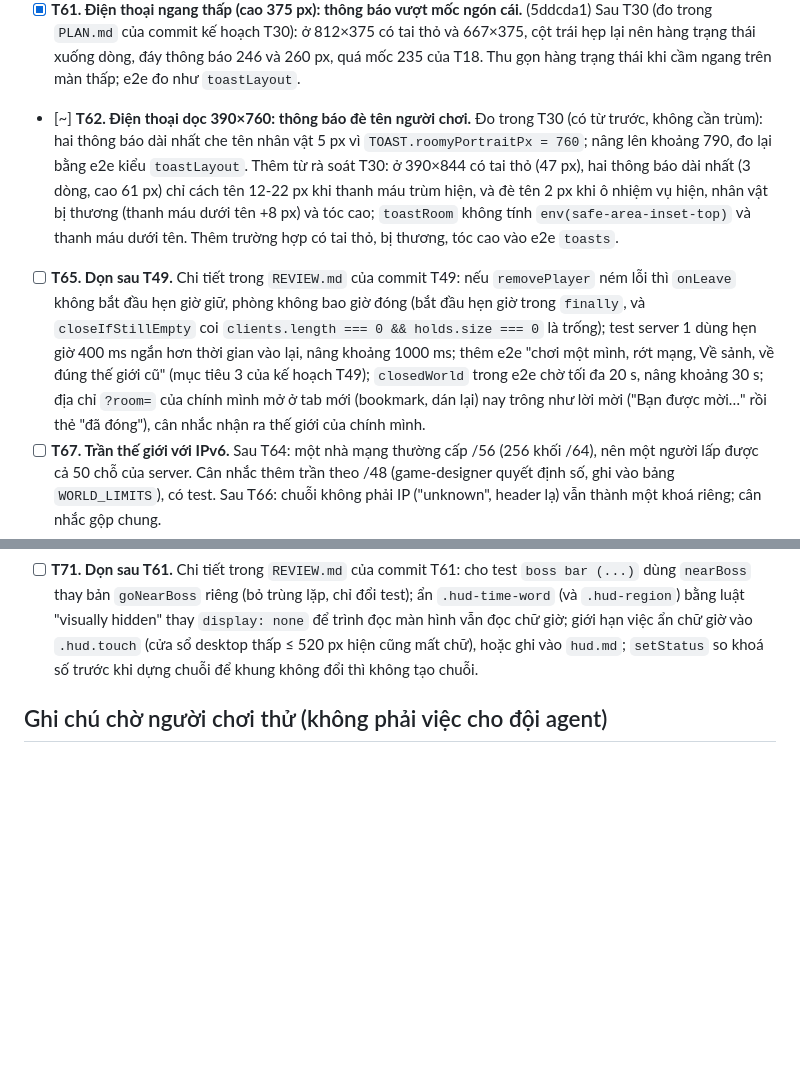
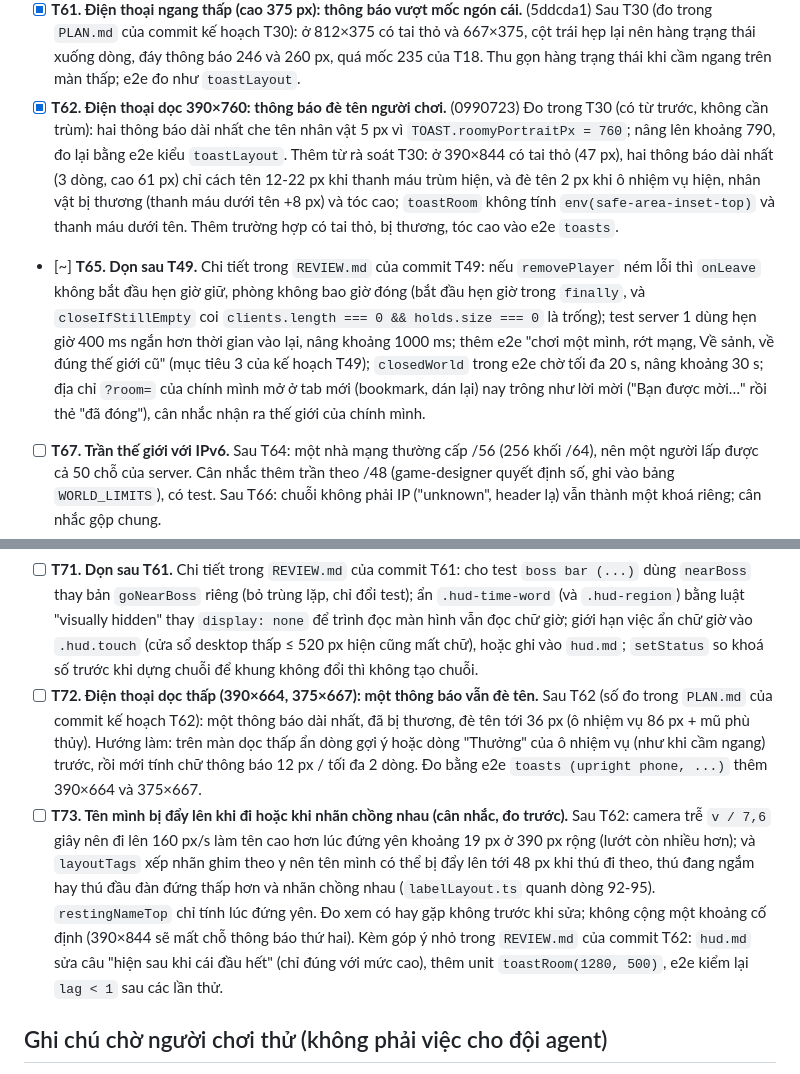
Before and after one commit to xuanhiephoang-alt/petgame, a Markdown page: TASKS.md, 2 parts joined by grey strips. Drawn GitHub-style; blank space fills up the shorter version.

Commit message:
Mark T62 done, add T72-T73, start T65
Co-Authored-By: Claude Opus 5.5 <noreply@anthropic.com>
Claude-Session: https://claude.ai/code/session_0125mEzPQXxxKFYxcwvt3HPA

```diff
--- a/TASKS.md
+++ b/TASKS.md
@@ -43,8 +43,8 @@ Người dùng thêm việc mới: ghi một dòng vào đúng mức ưu tiên (
 - [x] **T30. Thanh máu trùm che HUD.** (2ee7271) Thanh máu trùm (`.boss-bar`, rộng 60vw ở giữa trên) đè hàng máu: điện thoại dọc 184×35 px (che thanh máu của chính mình đúng lúc đánh trùm), desktop 42×35 px; T6 đã sửa bản ngang (200 px). Gợi ý: trên điện thoại dọc đưa vào `.hud-left` (giữa ô nhiệm vụ và thông báo); desktop giới hạn bề rộng trong phần trống bên phải cột trái. Kèm: iPhone có tai thỏ cầm ngang (`viewport-fit=cover`, `env(safe-area-inset-left)` khoảng 44-59 px) làm cột trái vượt mốc giữa màn hình − 100 px và có thể chạm thanh máu trùm (gợi ý `max-width: min(300px, calc(50vw - 110px - env(safe-area-inset-left)))`). Sau T18: bảng khi cầm dọc và bản đồ nhỏ dùng top cố định 196 px, chưa cộng `env(safe-area-inset-top)`; trên iPhone có tai thỏ bảng có thể đè nút Tủ đồ. E2E đo như `toastLayout`, có hiện thanh máu trùm.
 - [x] **T49. Giữ thế giới trống thêm 30-60 giây.** (471ea0d) Sau T23: thế giới đóng ngay khi người cuối rời đi, nên người chơi một mình tải lại trang là làm hỏng link mời vừa gửi, và người chơi cùng bạn mà cả nhóm cùng tải lại thì gặp "Thế giới này đã đóng". Giữ phòng trống một lúc (`autoDispose` + hẹn giờ), khi đó có thể ghi `?room=` cả lúc chơi một mình; cập nhật `docs/design/multiplayer.md`, có test.
 - [x] **T61. Điện thoại ngang thấp (cao 375 px): thông báo vượt mốc ngón cái.** (5ddcda1) Sau T30 (đo trong `PLAN.md` của commit kế hoạch T30): ở 812×375 có tai thỏ và 667×375, cột trái hẹp lại nên hàng trạng thái xuống dòng, đáy thông báo 246 và 260 px, quá mốc 235 của T18. Thu gọn hàng trạng thái khi cầm ngang trên màn thấp; e2e đo như `toastLayout`.
-- [~] **T62. Điện thoại dọc 390×760: thông báo đè tên người chơi.** Đo trong T30 (có từ trước, không cần trùm): hai thông báo dài nhất che tên nhân vật 5 px vì `TOAST.roomyPortraitPx = 760`; nâng lên khoảng 790, đo lại bằng e2e kiểu `toastLayout`. Thêm từ rà soát T30: ở 390×844 có tai thỏ (47 px), hai thông báo dài nhất (3 dòng, cao 61 px) chỉ cách tên 12-22 px khi thanh máu trùm hiện, và đè tên 2 px khi ô nhiệm vụ hiện, nhân vật bị thương (thanh máu dưới tên +8 px) và tóc cao; `toastRoom` không tính `env(safe-area-inset-top)` và thanh máu dưới tên. Thêm trường hợp có tai thỏ, bị thương, tóc cao vào e2e `toasts`.
-- [ ] **T65. Dọn sau T49.** Chi tiết trong `REVIEW.md` của commit T49: nếu `removePlayer` ném lỗi thì `onLeave` không bắt đầu hẹn giờ giữ, phòng không bao giờ đóng (bắt đầu hẹn giờ trong `finally`, và `closeIfStillEmpty` coi `clients.length === 0 && holds.size === 0` là trống); test server 1 dùng hẹn giờ 400 ms ngắn hơn thời gian vào lại, nâng khoảng 1000 ms; thêm e2e "chơi một mình, rớt mạng, Về sảnh, về đúng thế giới cũ" (mục tiêu 3 của kế hoạch T49); `closedWorld` trong e2e chờ tối đa 20 s, nâng khoảng 30 s; địa chỉ `?room=` của chính mình mở ở tab mới (bookmark, dán lại) nay trông như lời mời ("Bạn được mời…" rồi thẻ "đã đóng"), cân nhắc nhận ra thế giới của chính mình.
+- [x] **T62. Điện thoại dọc 390×760: thông báo đè tên người chơi.** (0990723) Đo trong T30 (có từ trước, không cần trùm): hai thông báo dài nhất che tên nhân vật 5 px vì `TOAST.roomyPortraitPx = 760`; nâng lên khoảng 790, đo lại bằng e2e kiểu `toastLayout`. Thêm từ rà soát T30: ở 390×844 có tai thỏ (47 px), hai thông báo dài nhất (3 dòng, cao 61 px) chỉ cách tên 12-22 px khi thanh máu trùm hiện, và đè tên 2 px khi ô nhiệm vụ hiện, nhân vật bị thương (thanh máu dưới tên +8 px) và tóc cao; `toastRoom` không tính `env(safe-area-inset-top)` và thanh máu dưới tên. Thêm trường hợp có tai thỏ, bị thương, tóc cao vào e2e `toasts`.
+- [~] **T65. Dọn sau T49.** Chi tiết trong `REVIEW.md` của commit T49: nếu `removePlayer` ném lỗi thì `onLeave` không bắt đầu hẹn giờ giữ, phòng không bao giờ đóng (bắt đầu hẹn giờ trong `finally`, và `closeIfStillEmpty` coi `clients.length === 0 && holds.size === 0` là trống); test server 1 dùng hẹn giờ 400 ms ngắn hơn thời gian vào lại, nâng khoảng 1000 ms; thêm e2e "chơi một mình, rớt mạng, Về sảnh, về đúng thế giới cũ" (mục tiêu 3 của kế hoạch T49); `closedWorld` trong e2e chờ tối đa 20 s, nâng khoảng 30 s; địa chỉ `?room=` của chính mình mở ở tab mới (bookmark, dán lại) nay trông như lời mời ("Bạn được mời…" rồi thẻ "đã đóng"), cân nhắc nhận ra thế giới của chính mình.
 - [ ] **T67. Trần thế giới với IPv6.** Sau T64: một nhà mạng thường cấp /56 (256 khối /64), nên một người lấp được cả 50 chỗ của server. Cân nhắc thêm trần theo /48 (game-designer quyết định số, ghi vào bảng `WORLD_LIMITS`), có test. Sau T66: chuỗi không phải IP ("unknown", header lạ) vẫn thành một khoá riêng; cân nhắc gộp chung.
 - [ ] **T63. Dọn test boss bar sau T30.** Chi tiết trong `REVIEW.md` của commit T30: trả test `toasts (...)` có sẵn (`tests/e2e/multiplayer.spec.ts`, quanh dòng 2389) về bản trước T30 (T30 đổi sang `pushToasts` có thoát sớm và chú thích "calm spot" chép nhầm, kế hoạch không cho đổi); trong `settledBossLayout` đẩy lại hai thông báo thử khi chúng hết hạn và kiểm chữ của thông báo trong `accept` (tránh đo nhầm thông báo của game); sửa chú thích `watchHurt` (đếm mọi sát thương) hoặc lọc theo nguồn; thêm `.catch(() => {})` cho chỗ chờ `a.finished`; kiểm lề dưới của bảng theo `max(12px, inset)` khi cầm dọc và trên desktop.
 - [ ] **T57. Thú hiền chạy trốn về phía thoáng.** Tách từ T27 (phác thảo trong `PLAN.md` của commit kế hoạch T27, số trong `BALANCE.md` của T27): `stepFlee` chạy thẳng ra xa nên thú kẹt cây hoặc đứng ở bờ biển. Lấy mẫu hướng trong ±70° quanh hướng thẳng ra xa kẻ đánh, chấm điểm bằng `NavGrid.clearanceAt`, loại hướng `lineClear` báo bị chặn; giữ hướng khoảng 250 ms cho khỏi rung; số liệu trong bảng hằng số; test với cây và bờ biển. Làm sau T27 (trần tốc độ phải có trước), gọi balance-analyst đo lại thời gian hạ gục.
@@ -84,6 +84,8 @@ Người dùng thêm việc mới: ghi một dòng vào đúng mức ưu tiên (
 - [ ] **T69. Điện thoại ngang 640×360 (Android): thông báo quá mốc ngón cái.** Sau T61 (chi tiết trong `PLAN.md` của commit kế hoạch T61): đáy thông báo 228 > 360 − 140 = 220. Hướng làm: gợi ý nhiệm vụ gọn hơn khi cao ≤ 360, hoặc chữ thông báo 12 px; đo lại bằng test `short sideways phone`. Đo cùng rủi ro màn rộng 601-615 px (dòng 2 hàng máu tràn 6 px, đã chấp nhận trong T61).
 - [ ] **T70. Ô trạng thái đầy ở 667×375 xuống 2 dòng.** Sau T61: "👥 5/5 🐾 12 🪵 999 🪨 999 🫐 999" kèm đồ thì đáy thông báo 245 > 235. Hướng làm: khi cầm ngang ẩn biểu tượng đồ (đã thấy trên nhân vật và trong Tủ đồ), hoặc viết gọn số ≥ 1000 ("1,2k"). Mở rộng test ô đầy của T61: kiểm `.hud-status` và đáy thông báo, chạy cả 812×375 có tai thỏ.
 - [ ] **T71. Dọn sau T61.** Chi tiết trong `REVIEW.md` của commit T61: cho test `boss bar (...)` dùng `nearBoss` thay bản `goNearBoss` riêng (bỏ trùng lặp, chỉ đổi test); ẩn `.hud-time-word` (và `.hud-region`) bằng luật "visually hidden" thay `display: none` để trình đọc màn hình vẫn đọc chữ giờ; giới hạn việc ẩn chữ giờ vào `.hud.touch` (cửa sổ desktop thấp ≤ 520 px hiện cũng mất chữ), hoặc ghi vào `hud.md`; `setStatus` so khoá số trước khi dựng chuỗi để khung không đổi thì không tạo chuỗi.
+- [ ] **T72. Điện thoại dọc thấp (390×664, 375×667): một thông báo vẫn đè tên.** Sau T62 (số đo trong `PLAN.md` của commit kế hoạch T62): một thông báo dài nhất, đã bị thương, đè tên tới 36 px (ô nhiệm vụ 86 px + mũ phù thủy). Hướng làm: trên màn dọc thấp ẩn dòng gợi ý hoặc dòng "Thưởng" của ô nhiệm vụ (như khi cầm ngang) trước, rồi mới tính chữ thông báo 12 px / tối đa 2 dòng. Đo bằng e2e `toasts (upright phone, ...)` thêm 390×664 và 375×667.
+- [ ] **T73. Tên mình bị đẩy lên khi đi hoặc khi nhãn chồng nhau (cân nhắc, đo trước).** Sau T62: camera trễ `v / 7,6` giây nên đi lên 160 px/s làm tên cao hơn lúc đứng yên khoảng 19 px ở 390 px rộng (lướt còn nhiều hơn); và `layoutTags` xếp nhãn ghim theo y nên tên mình có thể bị đẩy lên tới 48 px khi thú đi theo, thú đang ngắm hay thú đầu đàn đứng thấp hơn và nhãn chồng nhau (`labelLayout.ts` quanh dòng 92-95). `restingNameTop` chỉ tính lúc đứng yên. Đo xem có hay gặp không trước khi sửa; không cộng một khoảng cố định (390×844 sẽ mất chỗ thông báo thứ hai). Kèm góp ý nhỏ trong `REVIEW.md` của commit T62: `hud.md` sửa câu "hiện sau khi cái đầu hết" (chỉ đúng với mức cao), thêm unit `toastRoom(1280, 500)`, e2e kiểm lại `lag < 1` sau các lần thử.
 
 ## Ghi chú chờ người chơi thử (không phải việc cho đội agent)
 
```
